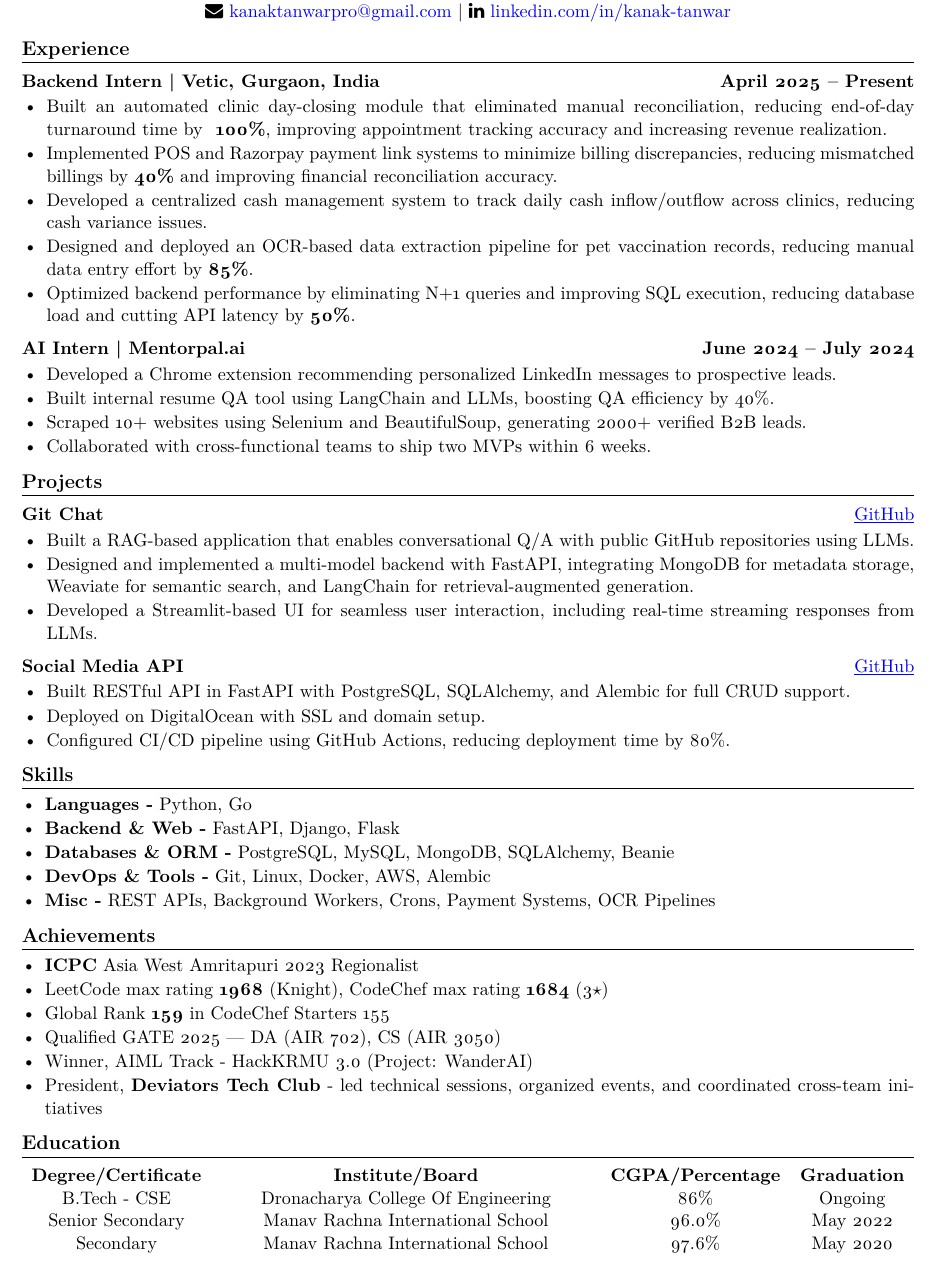
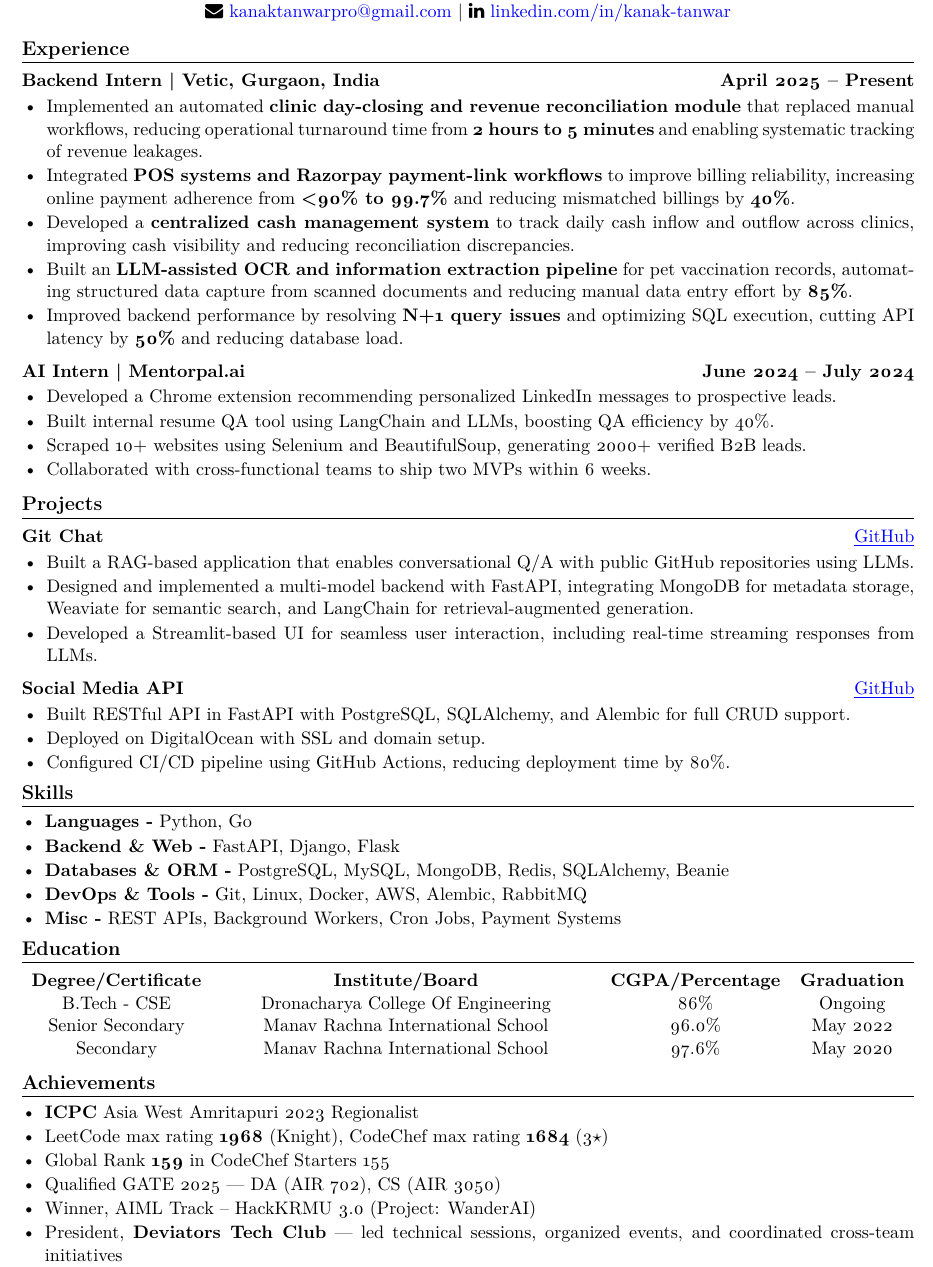
Before and after one commit to kanakOS01/kanakOS01, a LaTeX CV (resume/resume.tex): part of the page, cut so that both start at the same text. Compiled offline with pdfLaTeX.

Commit message:
update resume

```diff
--- a/resume/resume.tex
+++ b/resume/resume.tex
@@ -50,11 +50,13 @@
 
 \subsection{Backend Intern | Vetic, Gurgaon, India \hfill April 2025 -- Present}
 \begin{itemize}[left=1pt,itemsep=1pt,topsep=0pt,parsep=0pt]
-    \item Built an automated clinic day-closing module that eliminated manual reconciliation, reducing end-of-day turnaround time by \textbf{~100\%}, improving appointment tracking accuracy and increasing revenue realization.
-    \item Implemented POS and Razorpay payment link systems to minimize billing discrepancies, reducing mismatched billings by \textbf{40\%} and improving financial reconciliation accuracy.
-    \item Developed a centralized cash management system to track daily cash inflow/outflow across clinics, reducing cash variance issues.
-    \item Designed and deployed an OCR-based data extraction pipeline for pet vaccination records, reducing manual data entry effort by \textbf{85\%}.
-    \item Optimized backend performance by eliminating N+1 queries and improving SQL execution, reducing database load and cutting API latency by \textbf{50\%}.
+
+    \item Implemented an automated \textbf{clinic day-closing and revenue reconciliation module} that replaced manual workflows, reducing operational turnaround time from \textbf{2 hours to 5 minutes} and enabling systematic tracking of revenue leakages.
+    \item Integrated \textbf{POS systems and Razorpay payment-link workflows} to improve billing reliability, increasing online payment adherence from \textbf{<90\% to 99.7\%} and reducing mismatched billings by \textbf{40\%}.
+    \item Developed a \textbf{centralized cash management system} to track daily cash inflow and outflow across clinics, improving cash visibility and reducing reconciliation discrepancies.
+    \item Built an \textbf{LLM-assisted OCR and information extraction pipeline} for pet vaccination records, automating structured data capture from scanned documents and reducing manual data entry effort by \textbf{85\%}.
+    \item Improved backend performance by resolving \textbf{N+1 query issues} and optimizing SQL execution, cutting API latency by \textbf{50\%} and reducing database load.
+
 \end{itemize}
 \vspace{-4mm}
 
@@ -85,7 +87,7 @@
     \item Deployed on DigitalOcean with SSL and domain setup.
     \item Configured CI/CD pipeline using GitHub Actions, reducing deployment time by 80\%.
 \end{itemize}
-\vspace{-4mm}
+\vspace{-5mm}
 
 % \subsection*{\href{https://github.com/kanakOS01/movie-recommender-system}{Movie Recommendation System}}
 % \begin{itemize}[left=1pt,itemsep=1pt,topsep=0pt,parsep=0pt]
@@ -98,25 +100,11 @@
 \begin{itemize}[left=0pt,itemsep=1pt,topsep=0pt,parsep=0pt]
     \item \textbf{Languages -} Python, Go
     \item \textbf{Backend \& Web -} FastAPI, Django, Flask
-    \item \textbf{Databases \& ORM -} PostgreSQL, MySQL, MongoDB, SQLAlchemy, Beanie
-    \item \textbf{DevOps \& Tools -} Git, Linux, Docker, AWS, Alembic
-    \item \textbf{Misc -} REST APIs, Background Workers, Crons, Payment Systems, OCR Pipelines
+    \item \textbf{Databases \& ORM -} PostgreSQL, MySQL, MongoDB, Redis, SQLAlchemy, Beanie
+    \item \textbf{DevOps \& Tools -} Git, Linux, Docker, AWS, Alembic, RabbitMQ
+    \item \textbf{Misc -} REST APIs, Background Workers, Cron Jobs, Payment Systems
 \end{itemize}
-\vspace{-4mm}
-
-
-\section*{Achievements}
-\vspace{-2mm}
-\begin{itemize}[left=0pt,itemsep=1pt,topsep=0pt,parsep=0pt]
-    \item \textbf{ICPC} Asia West Amritapuri 2023 Regionalist
-    \item LeetCode max rating \textbf{1968} (Knight), CodeChef max rating \textbf{1684} (3$\star$)
-    \item Global Rank \textbf{159} in CodeChef Starters 155
-    \item Qualified GATE 2025 — DA (AIR 702), CS (AIR 3050)
-    \item Winner, AIML Track - HackKRMU 3.0 (Project: WanderAI)
-    \item President, \textbf{Deviators Tech Club} - led technical sessions, organized events, and coordinated cross-team initiatives
-\end{itemize}
-\vspace{-4mm}
-
+\vspace{-5mm}
 
 \section{Education}
 \vspace{-2mm}
@@ -126,5 +114,18 @@
   Senior Secondary & Manav Rachna International School & 96.0\% & May 2022 \\
   Secondary & Manav Rachna International School & 97.6\% & May 2020 \\
 \end{tabularx}
+\vspace{-5mm}
+
+\section*{Achievements}
+\vspace{-2mm}
+\begin{itemize}[left=0pt,itemsep=1pt,topsep=0pt,parsep=0pt]
+    \item \textbf{ICPC} Asia West Amritapuri 2023 Regionalist
+    \item LeetCode max rating \textbf{1968} (Knight), CodeChef max rating \textbf{1684} (3$\star$)
+    \item Global Rank \textbf{159} in CodeChef Starters 155
+    \item Qualified GATE 2025 — DA (AIR 702), CS (AIR 3050)
+    \item Winner, AIML Track -- HackKRMU 3.0 (Project: WanderAI)
+    \item President, \textbf{Deviators Tech Club} — led technical sessions, organized events, and coordinated cross-team initiatives
+\end{itemize}
+\vspace{-4mm}
 
 \end{document}
```
Also changed, not shown: resume/resume.tex (2 more changed lines).
